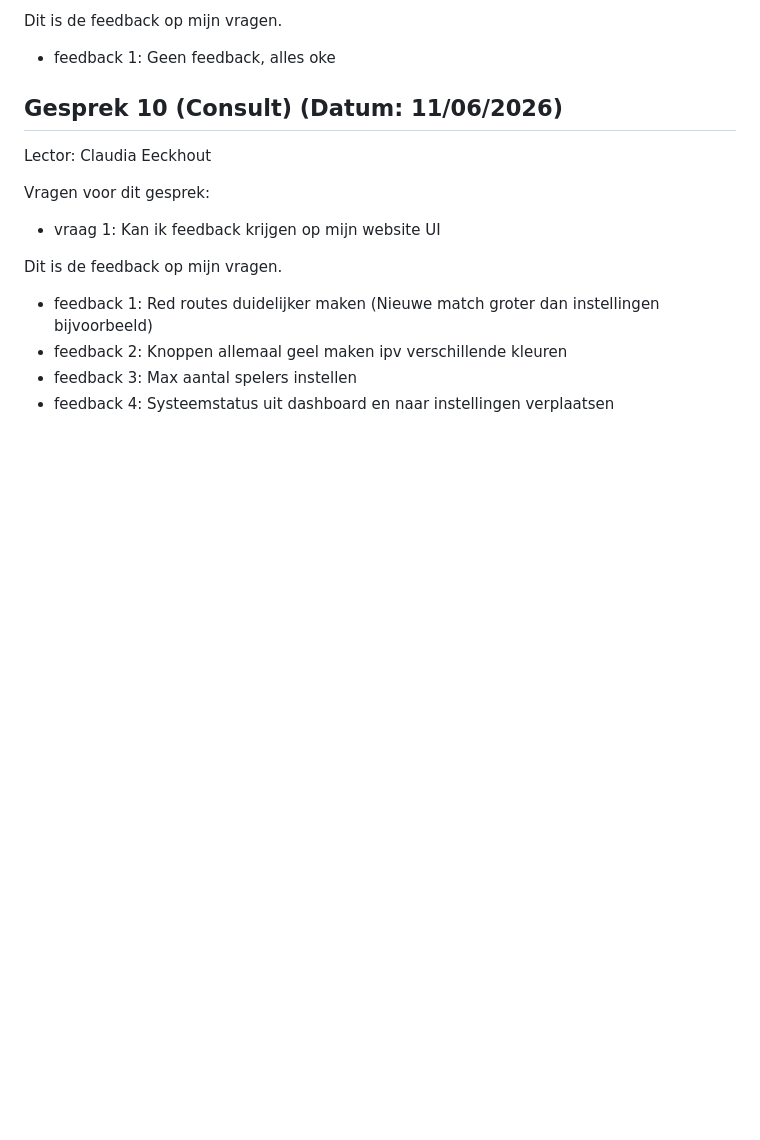
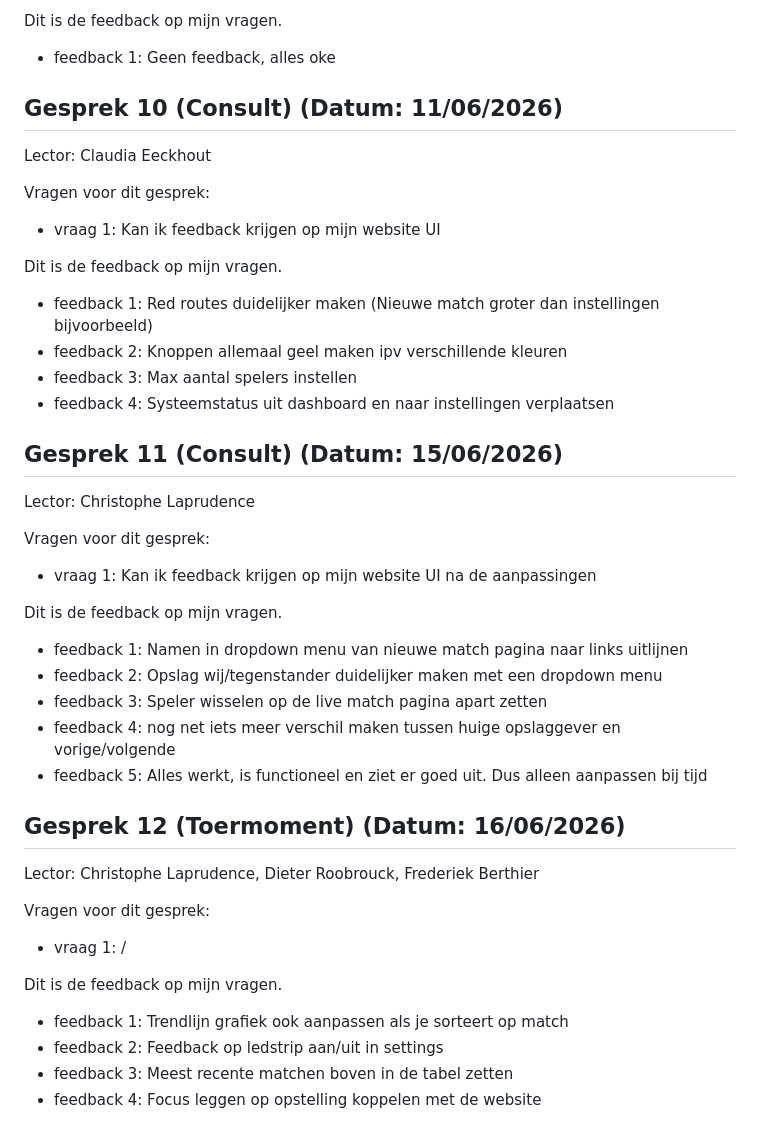
Before and after one commit to VanHoeckeSyben/VolleyVision, a Markdown page: docs/Feedforward.md, the part around one of its changes. GitHub-like rendering; blank space fills up the shorter version.

Commit message:
doc: Update Feedforward.md

```diff
--- a/docs/Feedforward.md
+++ b/docs/Feedforward.md
@@ -173,3 +173,34 @@ Dit is de feedback op mijn vragen.
 - feedback 2: Knoppen allemaal geel maken ipv verschillende kleuren
 - feedback 3: Max aantal spelers instellen
 - feedback 4: Systeemstatus uit dashboard en naar instellingen verplaatsen
+
+## Gesprek 11 (Consult) (Datum: 15/06/2026)
+
+Lector: Christophe Laprudence
+
+Vragen voor dit gesprek:
+
+- vraag 1: Kan ik feedback krijgen op mijn website UI na de aanpassingen
+
+Dit is de feedback op mijn vragen.
+
+- feedback 1: Namen in dropdown menu van nieuwe match pagina naar links uitlijnen
+- feedback 2: Opslag wij/tegenstander duidelijker maken met een dropdown menu
+- feedback 3: Speler wisselen op de live match pagina apart zetten
+- feedback 4: nog net iets meer verschil maken tussen huige opslaggever en vorige/volgende
+- feedback 5: Alles werkt, is functioneel en ziet er goed uit. Dus alleen aanpassen bij tijd
+
+## Gesprek 12 (Toermoment) (Datum: 16/06/2026)
+
+Lector: Christophe Laprudence, Dieter Roobrouck, Frederiek Berthier
+
+Vragen voor dit gesprek:
+
+- vraag 1: /
+
+Dit is de feedback op mijn vragen.
+
+- feedback 1: Trendlijn grafiek ook aanpassen als je sorteert op match
+- feedback 2: Feedback op ledstrip aan/uit in settings
+- feedback 3: Meest recente matchen boven in de tabel zetten
+- feedback 4: Focus leggen op opstelling koppelen met de website
```
Also changed, not shown: other parts of docs/Feedforward.md (+1 -1 lines).
